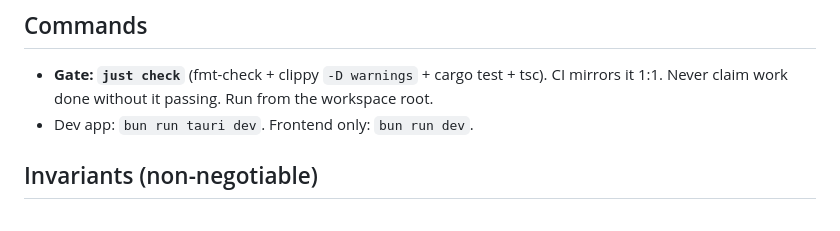
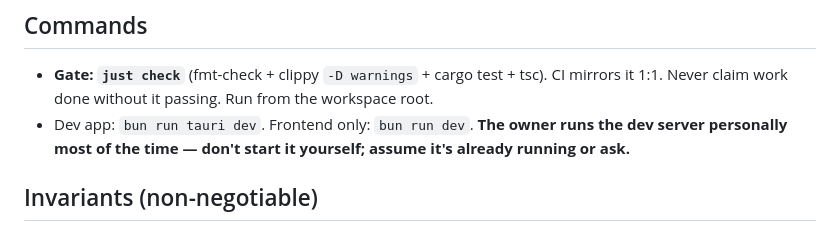
Before and after one commit to Konadu-Akwasi-Akuoko/katto, a Markdown page: CLAUDE.md, the part around the change. Drawn GitHub-style.

Commit message:
docs(claude): note the owner runs the dev server personally

```diff
--- a/CLAUDE.md
+++ b/CLAUDE.md
@@ -31,7 +31,8 @@ Dependency direction is one-way: app → engine, cli → engine.
 
 - **Gate: `just check`** (fmt-check + clippy `-D warnings` + cargo test + tsc). CI mirrors it
   1:1. Never claim work done without it passing. Run from the workspace root.
-- Dev app: `bun run tauri dev`. Frontend only: `bun run dev`.
+- Dev app: `bun run tauri dev`. Frontend only: `bun run dev`. **The owner runs the dev server
+  personally most of the time — don't start it yourself; assume it's already running or ask.**
 
 ## Invariants (non-negotiable)
 
```
